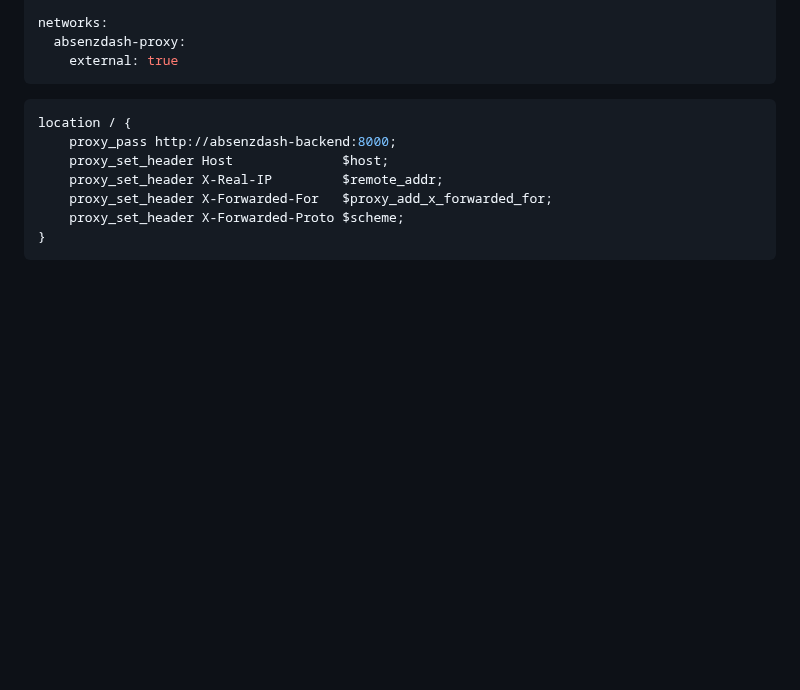
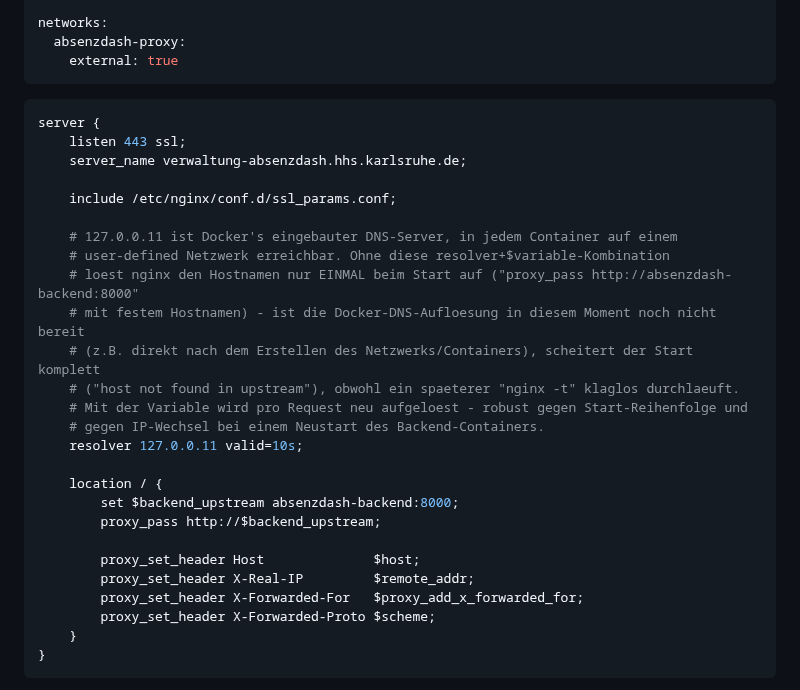
Before and after one commit to digitale-Schulverwaltung-BW/AbsenzDash, a Markdown page: docs/deployment.md, the part around the change. Drawn GitHub-style; blank space fills up the shorter version.

Commit message:
docs: nginx-Beispielconfig auf resolver+\$variable-proxy_pass umstellen
Ein statischer Hostname in proxy_pass wird von nginx nur einmal beim Start
aufgeloest - schlaegt die Docker-DNS-Aufloesung in diesem Moment fehl,
startet nginx gar nicht erst ("host not found in upstream"), obwohl ein
spaeterer nginx -t Test bereits klappt. Mit resolver 127.0.0.11 (Dockers
eingebauter DNS) plus $variable wird pro Request neu aufgeloest - robust
gegen Start-Reihenfolge und IP-Wechsel bei Backend-Neustarts.

Co-Authored-By: Claude Sonnet 5 <noreply@anthropic.com>

````diff
--- a/docs/deployment.md
+++ b/docs/deployment.md
@@ -231,12 +231,31 @@ networks:
 ```
 
 ```nginx
-location / {
-    proxy_pass http://absenzdash-backend:8000;
-    proxy_set_header Host              $host;
-    proxy_set_header X-Real-IP         $remote_addr;
-    proxy_set_header X-Forwarded-For   $proxy_add_x_forwarded_for;
-    proxy_set_header X-Forwarded-Proto $scheme;
+server {
+    listen 443 ssl;
+    server_name verwaltung-absenzdash.hhs.karlsruhe.de;
+
+    include /etc/nginx/conf.d/ssl_params.conf;
+
+    # 127.0.0.11 ist Docker's eingebauter DNS-Server, in jedem Container auf einem
+    # user-defined Netzwerk erreichbar. Ohne diese resolver+$variable-Kombination
+    # loest nginx den Hostnamen nur EINMAL beim Start auf ("proxy_pass http://absenzdash-backend:8000"
+    # mit festem Hostnamen) - ist die Docker-DNS-Aufloesung in diesem Moment noch nicht bereit
+    # (z.B. direkt nach dem Erstellen des Netzwerks/Containers), scheitert der Start komplett
+    # ("host not found in upstream"), obwohl ein spaeterer "nginx -t" klaglos durchlaeuft.
+    # Mit der Variable wird pro Request neu aufgeloest - robust gegen Start-Reihenfolge und
+    # gegen IP-Wechsel bei einem Neustart des Backend-Containers.
+    resolver 127.0.0.11 valid=10s;
+
+    location / {
+        set $backend_upstream absenzdash-backend:8000;
+        proxy_pass http://$backend_upstream;
+
+        proxy_set_header Host              $host;
+        proxy_set_header X-Real-IP         $remote_addr;
+        proxy_set_header X-Forwarded-For   $proxy_add_x_forwarded_for;
+        proxy_set_header X-Forwarded-Proto $scheme;
+    }
 }
 ```
 
````
